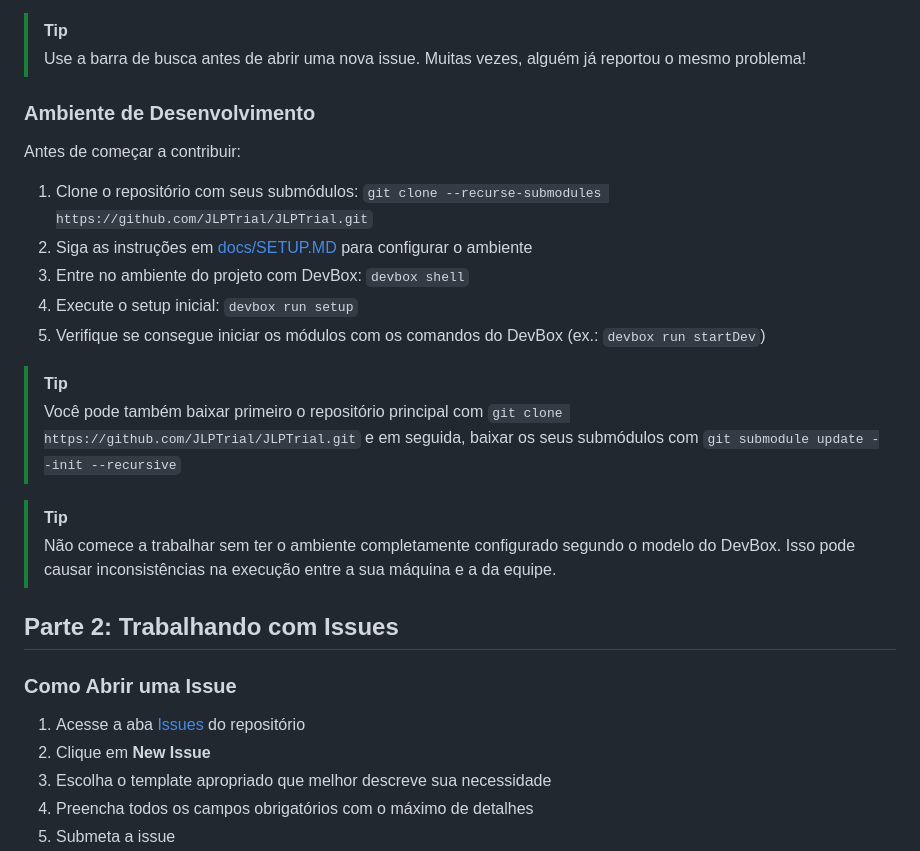
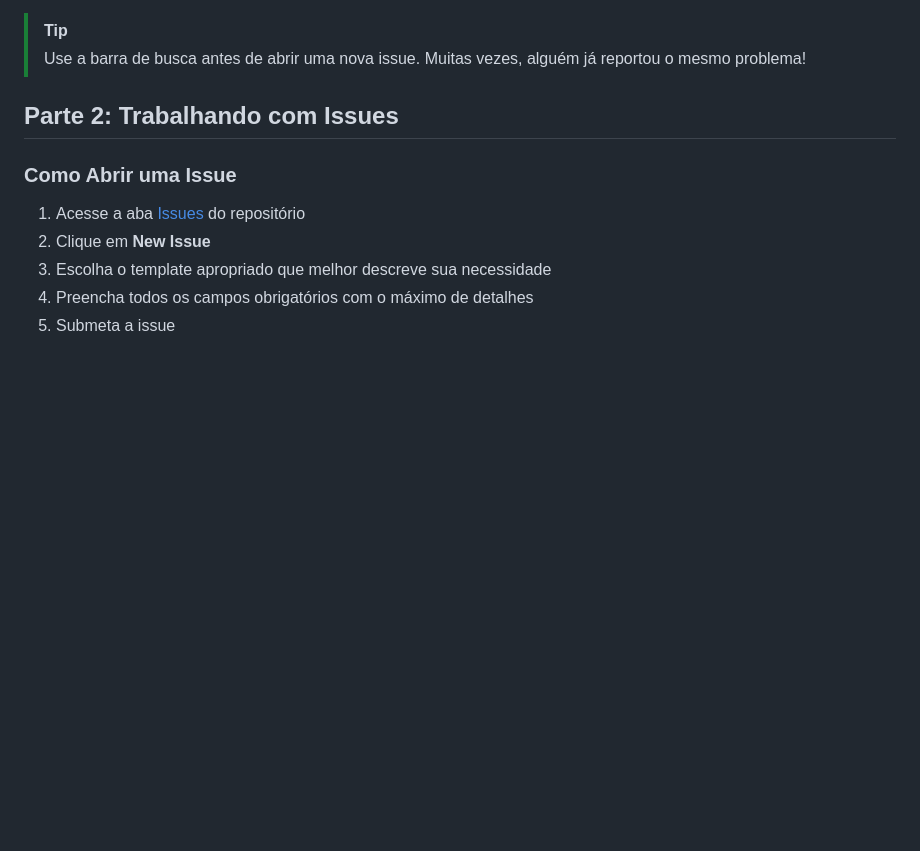
Before and after one commit to JLPTrial/JLPTrial, a Markdown page: docs/CONTRIBUTING.MD, the part around the change. Rendered like a GitHub page; blank space fills up the shorter version.

```diff
--- a/docs/CONTRIBUTING.MD
+++ b/docs/CONTRIBUTING.MD
@@ -39,22 +39,6 @@ Ao contribuir para o JLPTrial, lembre-se:
 
 > [!TIP]
 > Use a barra de busca antes de abrir uma nova issue. Muitas vezes, alguém já reportou o mesmo problema!
-
-### Ambiente de Desenvolvimento
-
-Antes de começar a contribuir:
-
-1. Clone o repositório com seus submódulos: `git clone --recurse-submodules https://github.com/JLPTrial/JLPTrial.git`
-2. Siga as instruções em [docs/SETUP.MD](SETUP.MD) para configurar o ambiente
-3. Entre no ambiente do projeto com DevBox: `devbox shell`
-4. Execute o setup inicial: `devbox run setup`
-5. Verifique se consegue iniciar os módulos com os comandos do DevBox (ex.: `devbox run startDev`)
-
-> [!TIP]
-> Você pode também baixar primeiro o repositório principal com `git clone https://github.com/JLPTrial/JLPTrial.git` e em seguida, baixar os seus submódulos com `git submodule update --init --recursive`
-
-> [!TIP]
-> Não comece a trabalhar sem ter o ambiente completamente configurado segundo o modelo do DevBox. Isso pode causar inconsistências na execução entre a sua máquina e a da equipe.
 
 ## Parte 2: Trabalhando com Issues
 
```
